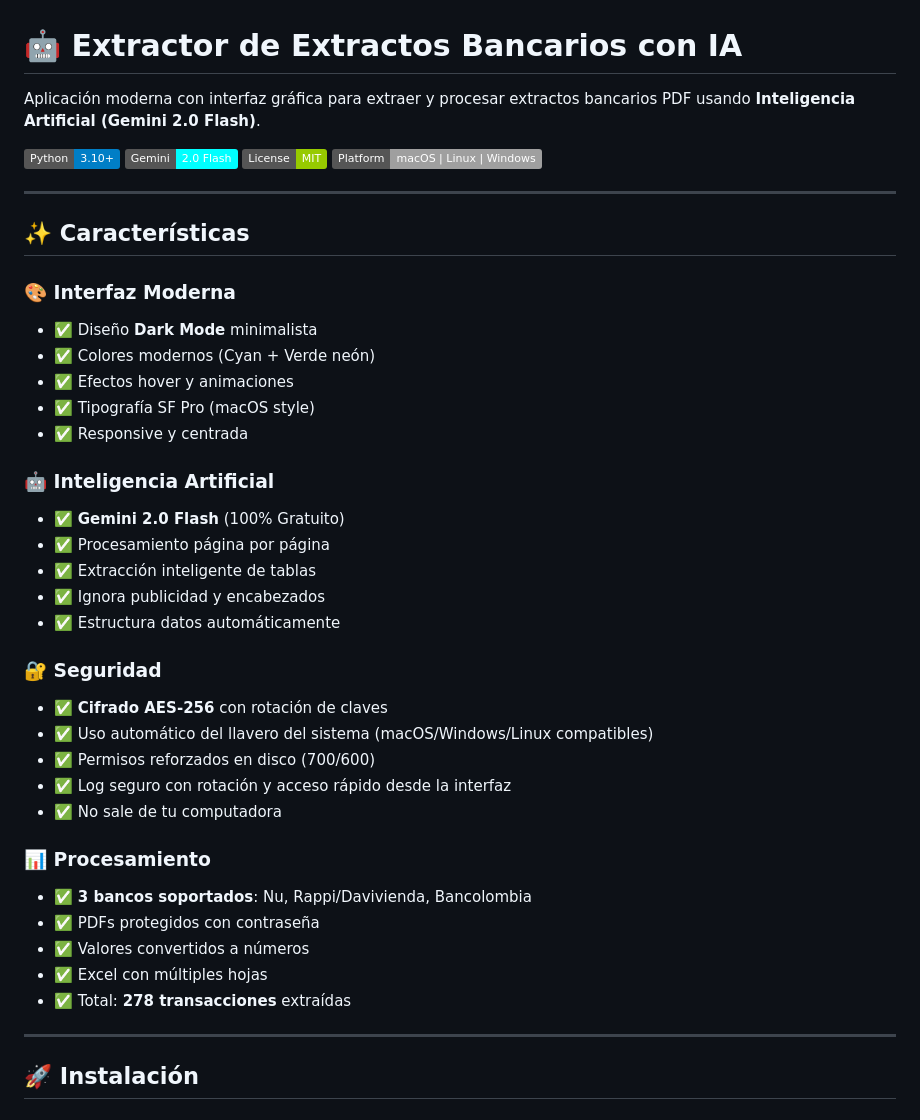
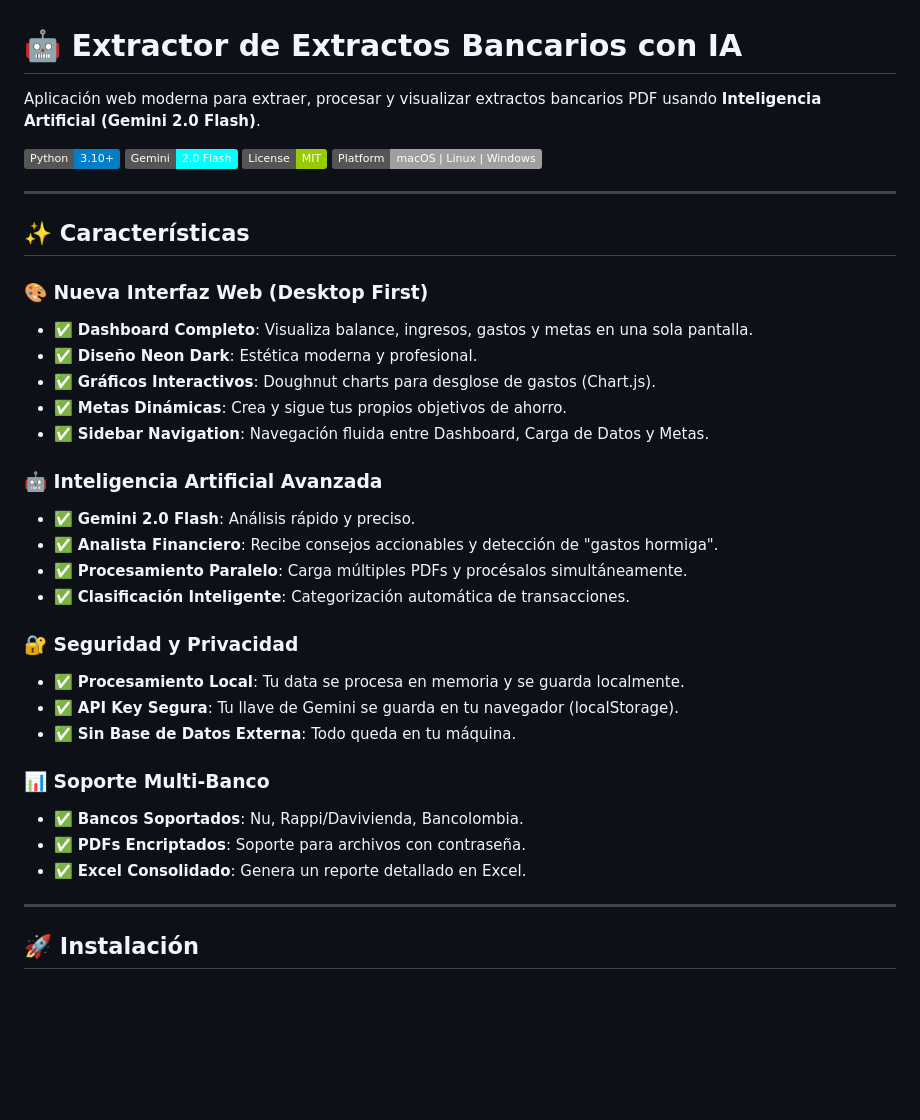
Before and after one commit to SebastianZuluaga/extractor-bancario-ia, a Markdown page: README.md, the part around the change printed below. GitHub-like rendering; badges without logos; blank space fills up the shorter version.

```diff
--- a/README.md
+++ b/README.md
@@ -1,6 +1,6 @@
 # 🤖 Extractor de Extractos Bancarios con IA
 
-Aplicación moderna con interfaz gráfica para extraer y procesar extractos bancarios PDF usando **Inteligencia Artificial (Gemini 2.0 Flash)**.
+Aplicación web moderna para extraer, procesar y visualizar extractos bancarios PDF usando **Inteligencia Artificial (Gemini 2.0 Flash)**.
 
 ![Python](https://img.shields.io/badge/Python-3.10+-blue)
 ![Gemini](https://img.shields.io/badge/Gemini-2.0%20Flash-cyan)
@@ -11,33 +11,28 @@ Aplicación moderna con interfaz gráfica para extraer y procesar extractos banc
 
 ## ✨ Características
 
-### 🎨 **Interfaz Moderna**
-- ✅ Diseño **Dark Mode** minimalista
-- ✅ Colores modernos (Cyan + Verde neón)
-- ✅ Efectos hover y animaciones
-- ✅ Tipografía SF Pro (macOS style)
-- ✅ Responsive y centrada
+### 🎨 **Nueva Interfaz Web (Desktop First)**
+- ✅ **Dashboard Completo**: Visualiza balance, ingresos, gastos y metas en una sola pantalla.
+- ✅ **Diseño Neon Dark**: Estética moderna y profesional.
+- ✅ **Gráficos Interactivos**: Doughnut charts para desglose de gastos (Chart.js).
+- ✅ **Metas Dinámicas**: Crea y sigue tus propios objetivos de ahorro.
+- ✅ **Sidebar Navigation**: Navegación fluida entre Dashboard, Carga de Datos y Metas.
 
-### 🤖 **Inteligencia Artificial**
-- ✅ **Gemini 2.0 Flash** (100% Gratuito)
-- ✅ Procesamiento página por página
-- ✅ Extracción inteligente de tablas
-- ✅ Ignora publicidad y encabezados
-- ✅ Estructura datos automáticamente
+### 🤖 **Inteligencia Artificial Avanzada**
+- ✅ **Gemini 2.0 Flash**: Análisis rápido y preciso.
+- ✅ **Analista Financiero**: Recibe consejos accionables y detección de "gastos hormiga".
+- ✅ **Procesamiento Paralelo**: Carga múltiples PDFs y procésalos simultáneamente.
+- ✅ **Clasificación Inteligente**: Categorización automática de transacciones.
 
-### 🔐 **Seguridad**
-- ✅ **Cifrado AES-256** con rotación de claves
-- ✅ Uso automático del llavero del sistema (macOS/Windows/Linux compatibles)
-- ✅ Permisos reforzados en disco (700/600)
-- ✅ Log seguro con rotación y acceso rápido desde la interfaz
-- ✅ No sale de tu computadora
+### 🔐 **Seguridad y Privacidad**
+- ✅ **Procesamiento Local**: Tu data se procesa en memoria y se guarda localmente.
+- ✅ **API Key Segura**: Tu llave de Gemini se guarda en tu navegador (localStorage).
+- ✅ **Sin Base de Datos Externa**: Todo queda en tu máquina.
 
-### 📊 **Procesamiento**
-- ✅ **3 bancos soportados**: Nu, Rappi/Davivienda, Bancolombia
-- ✅ PDFs protegidos con contraseña
-- ✅ Valores convertidos a números
-- ✅ Excel con múltiples hojas
-- ✅ Total: **278 transacciones** extraídas
+### 📊 **Soporte Multi-Banco**
+- ✅ **Bancos Soportados**: Nu, Rappi/Davivienda, Bancolombia.
+- ✅ **PDFs Encriptados**: Soporte para archivos con contraseña.
+- ✅ **Excel Consolidado**: Genera un reporte detallado en Excel.
 
 ---
 
```
Also changed, not shown: other parts of README.md (+27 -253 lines).
